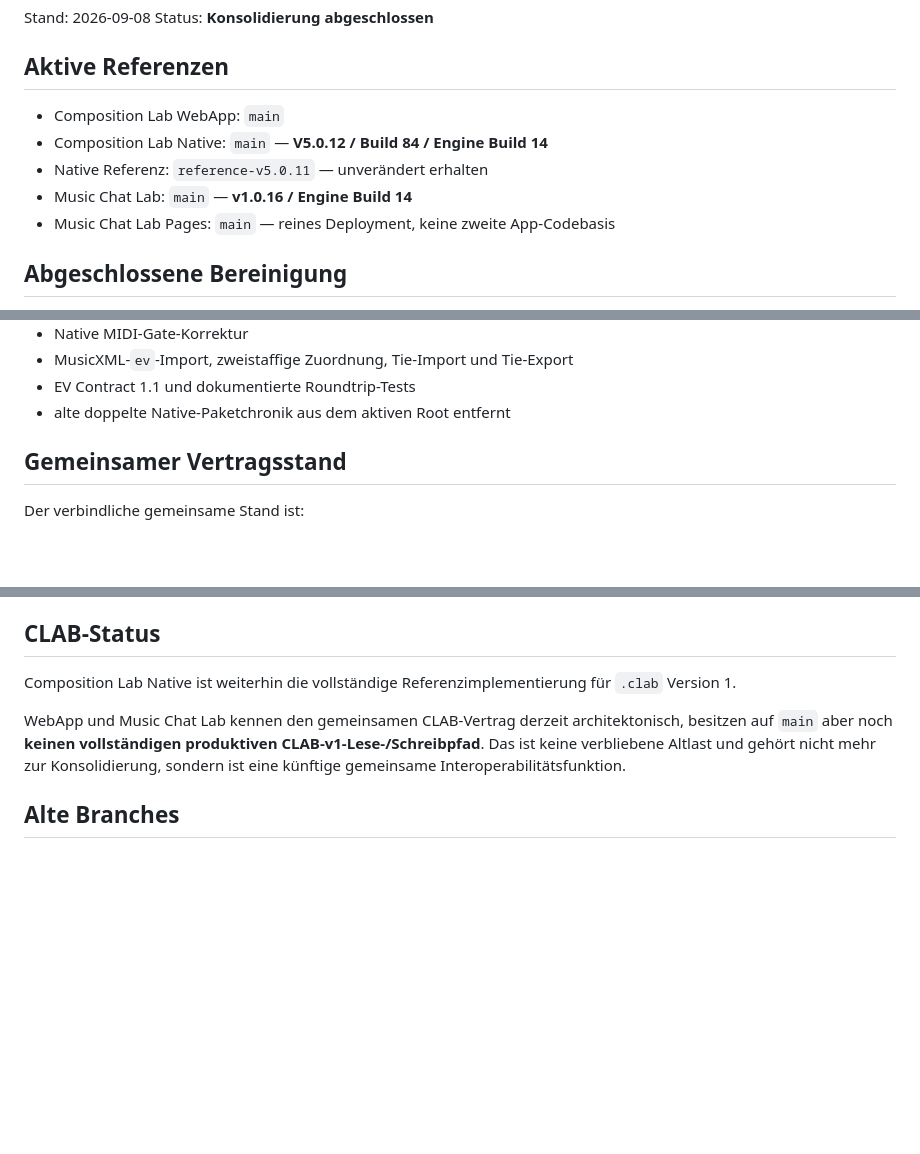
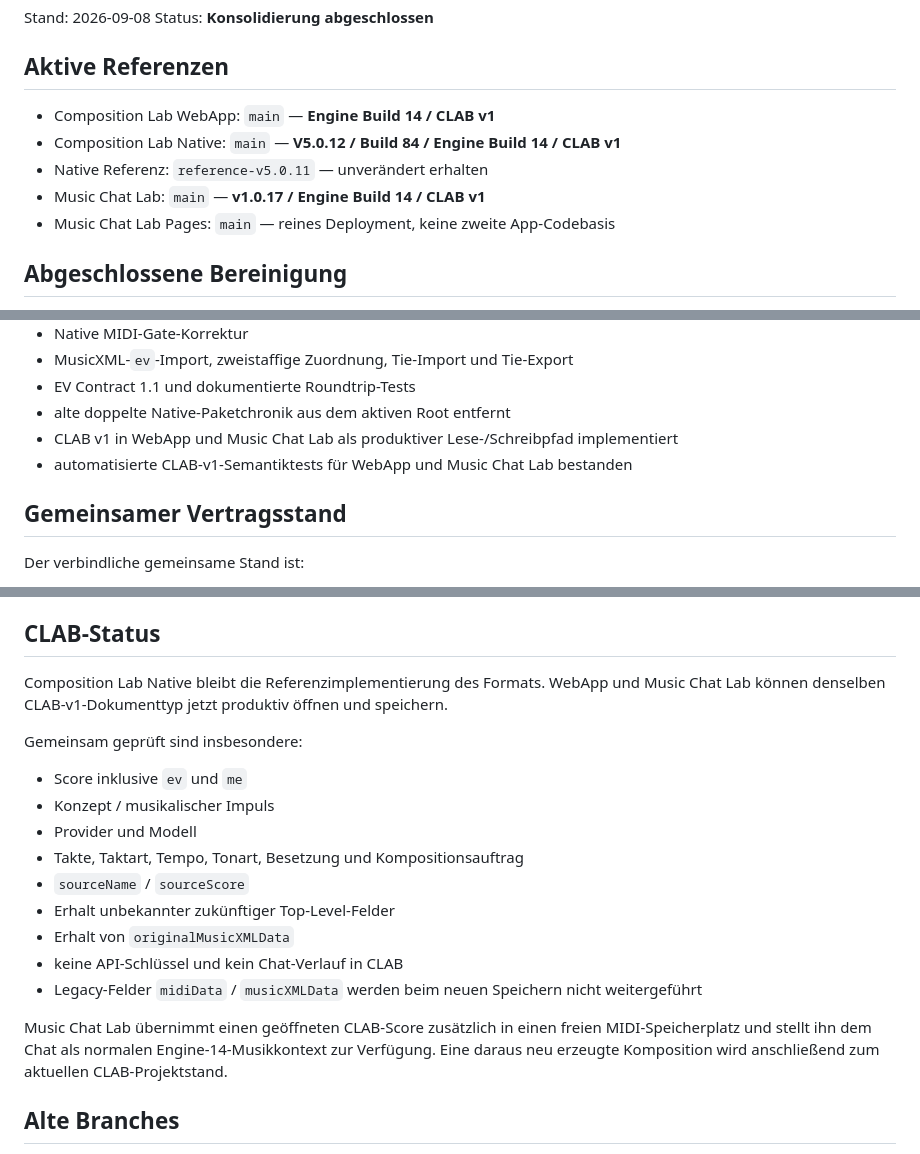
Before and after one commit to wibem1/Composer-Lab, a Markdown page: CONSOLIDATION-STATUS.md, 3 parts joined by grey strips. Rendered like a GitHub page; blank space fills up the shorter version.

Commit message:
Record completed CLAB v1 interoperability across all active apps

```diff
--- a/CONSOLIDATION-STATUS.md
+++ b/CONSOLIDATION-STATUS.md
@@ -5,10 +5,10 @@ Status: **Konsolidierung abgeschlossen**
 
 ## Aktive Referenzen
 
-- Composition Lab WebApp: `main`
-- Composition Lab Native: `main` — **V5.0.12 / Build 84 / Engine Build 14**
+- Composition Lab WebApp: `main` — **Engine Build 14 / CLAB v1**
+- Composition Lab Native: `main` — **V5.0.12 / Build 84 / Engine Build 14 / CLAB v1**
 - Native Referenz: `reference-v5.0.11` — unverändert erhalten
-- Music Chat Lab: `main` — **v1.0.16 / Engine Build 14**
+- Music Chat Lab: `main` — **v1.0.17 / Engine Build 14 / CLAB v1**
 - Music Chat Lab Pages: `main` — reines Deployment, keine zweite App-Codebasis
 
 ## Abgeschlossene Bereinigung
@@ -26,6 +26,8 @@ Status: **Konsolidierung abgeschlossen**
 - MusicXML-`ev`-Import, zweistaffige Zuordnung, Tie-Import und Tie-Export
 - EV Contract 1.1 und dokumentierte Roundtrip-Tests
 - alte doppelte Native-Paketchronik aus dem aktiven Root entfernt
+- CLAB v1 in WebApp und Music Chat Lab als produktiver Lese-/Schreibpfad implementiert
+- automatisierte CLAB-v1-Semantiktests für WebApp und Music Chat Lab bestanden
 
 ## Gemeinsamer Vertragsstand
 
@@ -41,9 +43,21 @@ Der verbindliche gemeinsame Stand ist:
 
 ## CLAB-Status
 
-Composition Lab Native ist weiterhin die vollständige Referenzimplementierung für `.clab` Version 1.
+Composition Lab Native bleibt die Referenzimplementierung des Formats. WebApp und Music Chat Lab können denselben CLAB-v1-Dokumenttyp jetzt produktiv öffnen und speichern.
 
-WebApp und Music Chat Lab kennen den gemeinsamen CLAB-Vertrag derzeit architektonisch, besitzen auf `main` aber noch **keinen vollständigen produktiven CLAB-v1-Lese-/Schreibpfad**. Das ist keine verbliebene Altlast und gehört nicht mehr zur Konsolidierung, sondern ist eine künftige gemeinsame Interoperabilitätsfunktion.
+Gemeinsam geprüft sind insbesondere:
+
+- Score inklusive `ev` und `me`
+- Konzept / musikalischer Impuls
+- Provider und Modell
+- Takte, Taktart, Tempo, Tonart, Besetzung und Kompositionsauftrag
+- `sourceName` / `sourceScore`
+- Erhalt unbekannter zukünftiger Top-Level-Felder
+- Erhalt von `originalMusicXMLData`
+- keine API-Schlüssel und kein Chat-Verlauf in CLAB
+- Legacy-Felder `midiData` / `musicXMLData` werden beim neuen Speichern nicht weitergeführt
+
+Music Chat Lab übernimmt einen geöffneten CLAB-Score zusätzlich in einen freien MIDI-Speicherplatz und stellt ihn dem Chat als normalen Engine-14-Musikkontext zur Verfügung. Eine daraus neu erzeugte Komposition wird anschließend zum aktuellen CLAB-Projektstand.
 
 ## Alte Branches
 
```
